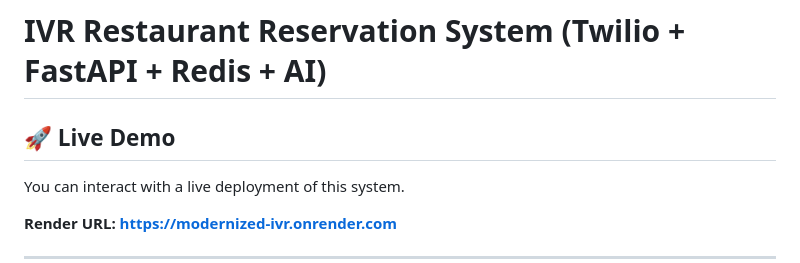
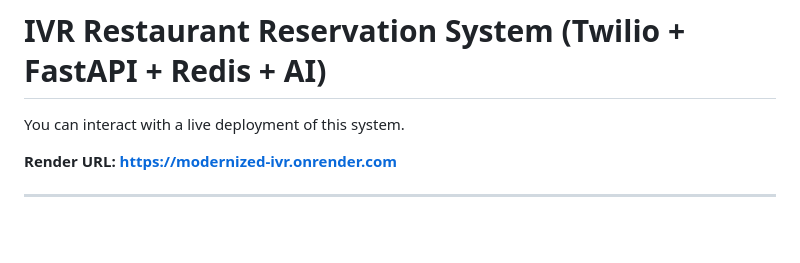
Before and after one commit to m1sha1107/modernized_ivr, a Markdown page: README.md, the part around the change. GitHub-like rendering; blank space fills up the shorter version.

```diff
--- a/README.md
+++ b/README.md
@@ -1,6 +1,5 @@
 # IVR Restaurant Reservation System (Twilio + FastAPI + Redis + AI)
 
-## 🚀 Live Demo
 
 You can interact with a live deployment of this system.
 
```
